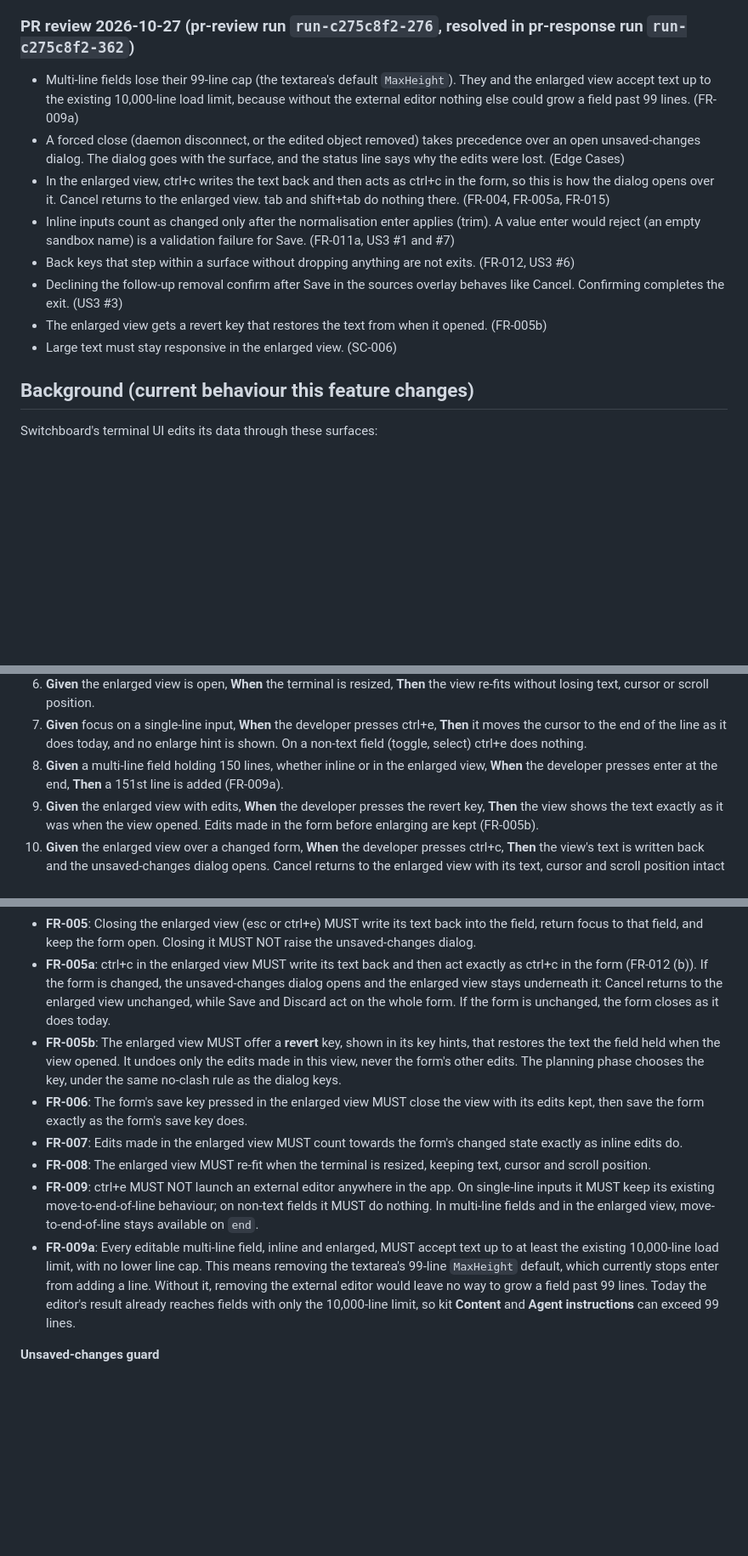
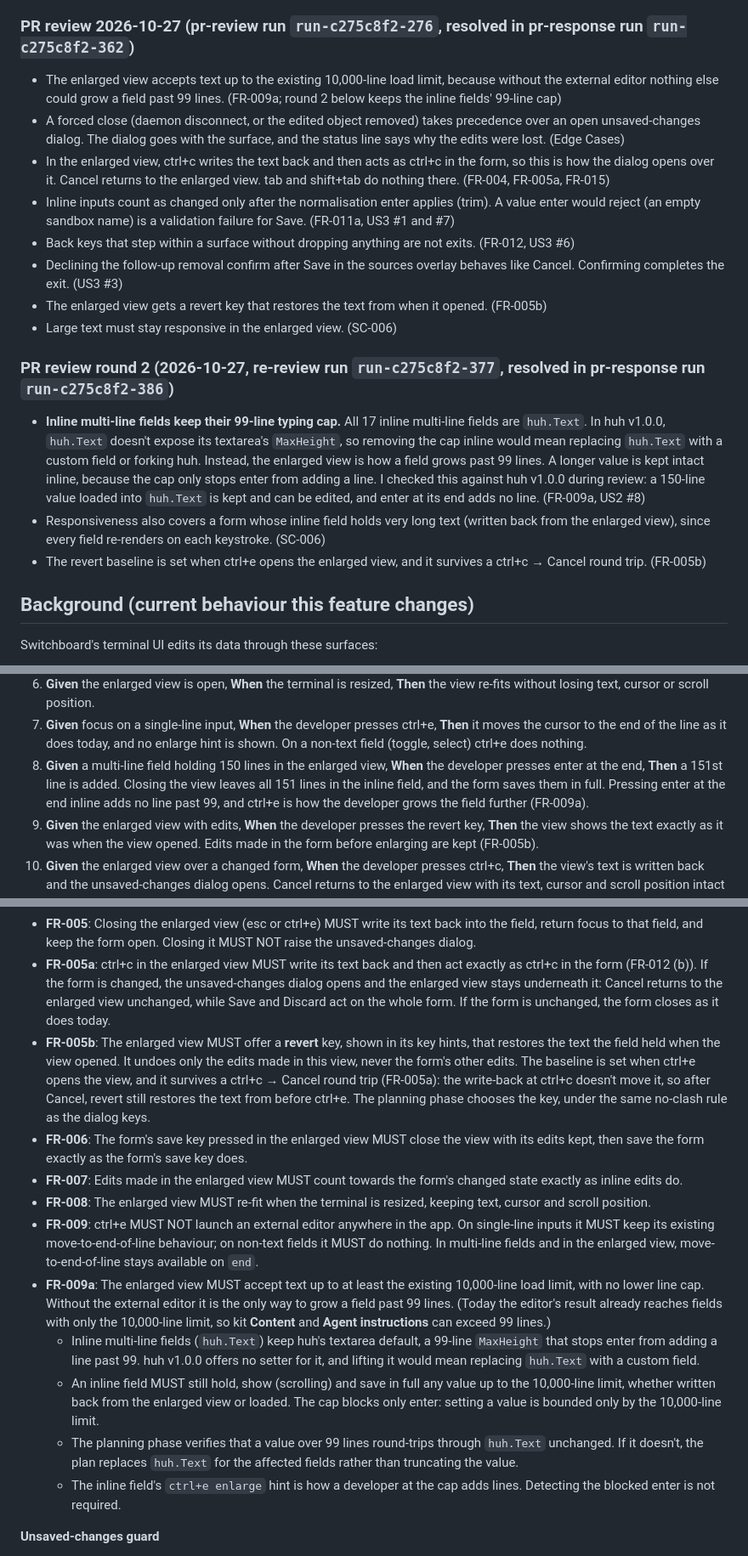
Before and after one commit to JamesClark123/switchboard, a Markdown page: specs/swi-9-feature-app-forms/spec.md, 3 parts joined by grey strips. Shown at 85% size. GitHub-like rendering; blank space fills up the shorter version.

Commit message:
spec(swi-9): resolve re-review findings (inline line cap, SC-006, revert baseline)
- FR-009a: inline huh.Text fields keep their 99-line typing cap (huh v1.0.0
  exposes no MaxHeight setter); the enlarged view is uncapped and is how a
  field grows past 99 lines, and longer values stay intact inline. US2 #8
  amended to match.
- SC-006 also covers typing in a form whose inline field holds 5,000 lines.
- FR-005b: the revert baseline is set when ctrl+e opens the view and
  survives a ctrl+c → Cancel round trip.

Co-Authored-By: Claude Opus 5.5 <noreply@anthropic.com>

```diff
--- a/specs/swi-9-feature-app-forms/spec.md
+++ b/specs/swi-9-feature-app-forms/spec.md
@@ -25,7 +25,7 @@
 
 ### PR review 2026-10-27 (pr-review run `run-c275c8f2-276`, resolved in pr-response run `run-c275c8f2-362`)
 
-- Multi-line fields lose their 99-line cap (the textarea's default `MaxHeight`). They and the enlarged view accept text up to the existing 10,000-line load limit, because without the external editor nothing else could grow a field past 99 lines. (FR-009a)
+- The enlarged view accepts text up to the existing 10,000-line load limit, because without the external editor nothing else could grow a field past 99 lines. (FR-009a; round 2 below keeps the inline fields' 99-line cap)
 - A forced close (daemon disconnect, or the edited object removed) takes precedence over an open unsaved-changes dialog. The dialog goes with the surface, and the status line says why the edits were lost. (Edge Cases)
 - In the enlarged view, ctrl+c writes the text back and then acts as ctrl+c in the form, so this is how the dialog opens over it. Cancel returns to the enlarged view. tab and shift+tab do nothing there. (FR-004, FR-005a, FR-015)
 - Inline inputs count as changed only after the normalisation enter applies (trim). A value enter would reject (an empty sandbox name) is a validation failure for Save. (FR-011a, US3 #1 and #7)
@@ -33,6 +33,12 @@
 - Declining the follow-up removal confirm after Save in the sources overlay behaves like Cancel. Confirming completes the exit. (US3 #3)
 - The enlarged view gets a revert key that restores the text from when it opened. (FR-005b)
 - Large text must stay responsive in the enlarged view. (SC-006)
+
+### PR review round 2 (2026-10-27, re-review run `run-c275c8f2-377`, resolved in pr-response run `run-c275c8f2-386`)
+
+- **Inline multi-line fields keep their 99-line typing cap.** All 17 inline multi-line fields are `huh.Text`. In huh v1.0.0, `huh.Text` doesn't expose its textarea's `MaxHeight`, so removing the cap inline would mean replacing `huh.Text` with a custom field or forking huh. Instead, the enlarged view is how a field grows past 99 lines. A longer value is kept intact inline, because the cap only stops enter from adding a line. I checked this against huh v1.0.0 during review: a 150-line value loaded into `huh.Text` is kept and can be edited, and enter at its end adds no line. (FR-009a, US2 #8)
+- Responsiveness also covers a form whose inline field holds very long text (written back from the enlarged view), since every field re-renders on each keystroke. (SC-006)
+- The revert baseline is set when ctrl+e opens the enlarged view, and it survives a ctrl+c → Cancel round trip. (FR-005b)
 
 ## Background (current behaviour this feature changes)
 
@@ -162,7 +168,7 @@ A developer is editing a long text field, such as a kit's agent instructions, an
 5. **Given** the enlarged view is open, **When** the developer presses the form's save key (ctrl+s), **Then** the view closes with its edits kept and the form saves, exactly as if ctrl+s had been pressed in the form.
 6. **Given** the enlarged view is open, **When** the terminal is resized, **Then** the view re-fits without losing text, cursor or scroll position.
 7. **Given** focus on a single-line input, **When** the developer presses ctrl+e, **Then** it moves the cursor to the end of the line as it does today, and no enlarge hint is shown. On a non-text field (toggle, select) ctrl+e does nothing.
-8. **Given** a multi-line field holding 150 lines, whether inline or in the enlarged view, **When** the developer presses enter at the end, **Then** a 151st line is added (FR-009a).
+8. **Given** a multi-line field holding 150 lines in the enlarged view, **When** the developer presses enter at the end, **Then** a 151st line is added. Closing the view leaves all 151 lines in the inline field, and the form saves them in full. Pressing enter at the end inline adds no line past 99, and ctrl+e is how the developer grows the field further (FR-009a).
 9. **Given** the enlarged view with edits, **When** the developer presses the revert key, **Then** the view shows the text exactly as it was when the view opened. Edits made in the form before enlarging are kept (FR-005b).
 10. **Given** the enlarged view over a changed form, **When** the developer presses ctrl+c, **Then** the view's text is written back and the unsaved-changes dialog opens. Cancel returns to the enlarged view with its text, cursor and scroll position intact (FR-005a).
 
@@ -195,12 +201,16 @@ A developer is editing a long text field, such as a kit's agent instructions, an
 - **FR-004**: The enlarged view MUST be editable with the same editing and navigation behaviour as the inline field, and MUST scroll to keep the cursor visible. tab and shift+tab, which move between fields inline, MUST do nothing in the enlarged view; they neither insert text nor close it.
 - **FR-005**: Closing the enlarged view (esc or ctrl+e) MUST write its text back into the field, return focus to that field, and keep the form open. Closing it MUST NOT raise the unsaved-changes dialog.
 - **FR-005a**: ctrl+c in the enlarged view MUST write its text back and then act exactly as ctrl+c in the form (FR-012 (b)). If the form is changed, the unsaved-changes dialog opens and the enlarged view stays underneath it: Cancel returns to the enlarged view unchanged, while Save and Discard act on the whole form. If the form is unchanged, the form closes as it does today.
-- **FR-005b**: The enlarged view MUST offer a **revert** key, shown in its key hints, that restores the text the field held when the view opened. It undoes only the edits made in this view, never the form's other edits. The planning phase chooses the key, under the same no-clash rule as the dialog keys.
+- **FR-005b**: The enlarged view MUST offer a **revert** key, shown in its key hints, that restores the text the field held when the view opened. It undoes only the edits made in this view, never the form's other edits. The baseline is set when ctrl+e opens the view, and it survives a ctrl+c → Cancel round trip (FR-005a): the write-back at ctrl+c doesn't move it, so after Cancel, revert still restores the text from before ctrl+e. The planning phase chooses the key, under the same no-clash rule as the dialog keys.
 - **FR-006**: The form's save key pressed in the enlarged view MUST close the view with its edits kept, then save the form exactly as the form's save key does.
 - **FR-007**: Edits made in the enlarged view MUST count towards the form's changed state exactly as inline edits do.
 - **FR-008**: The enlarged view MUST re-fit when the terminal is resized, keeping text, cursor and scroll position.
 - **FR-009**: ctrl+e MUST NOT launch an external editor anywhere in the app. On single-line inputs it MUST keep its existing move-to-end-of-line behaviour; on non-text fields it MUST do nothing. In multi-line fields and in the enlarged view, move-to-end-of-line stays available on `end`.
-- **FR-009a**: Every editable multi-line field, inline and enlarged, MUST accept text up to at least the existing 10,000-line load limit, with no lower line cap. This means removing the textarea's 99-line `MaxHeight` default, which currently stops enter from adding a line. Without it, removing the external editor would leave no way to grow a field past 99 lines. Today the editor's result already reaches fields with only the 10,000-line limit, so kit **Content** and **Agent instructions** can exceed 99 lines.
+- **FR-009a**: The enlarged view MUST accept text up to at least the existing 10,000-line load limit, with no lower line cap. Without the external editor it is the only way to grow a field past 99 lines. (Today the editor's result already reaches fields with only the 10,000-line limit, so kit **Content** and **Agent instructions** can exceed 99 lines.)
+  - Inline multi-line fields (`huh.Text`) keep huh's textarea default, a 99-line `MaxHeight` that stops enter from adding a line past 99. huh v1.0.0 offers no setter for it, and lifting it would mean replacing `huh.Text` with a custom field.
+  - An inline field MUST still hold, show (scrolling) and save in full any value up to the 10,000-line limit, whether written back from the enlarged view or loaded. The cap blocks only enter: setting a value is bounded only by the 10,000-line limit.
+  - The planning phase verifies that a value over 99 lines round-trips through `huh.Text` unchanged. If it doesn't, the plan replaces `huh.Text` for the affected fields rather than truncating the value.
+  - The inline field's `ctrl+e enlarge` hint is how a developer at the cap adds lines. Detecting the blocked enter is not required.
 
 **Unsaved-changes guard**
 
```
Also changed, not shown: other parts of specs/swi-9-feature-app-forms/spec.md (+5 -1 lines), 1 other file.
